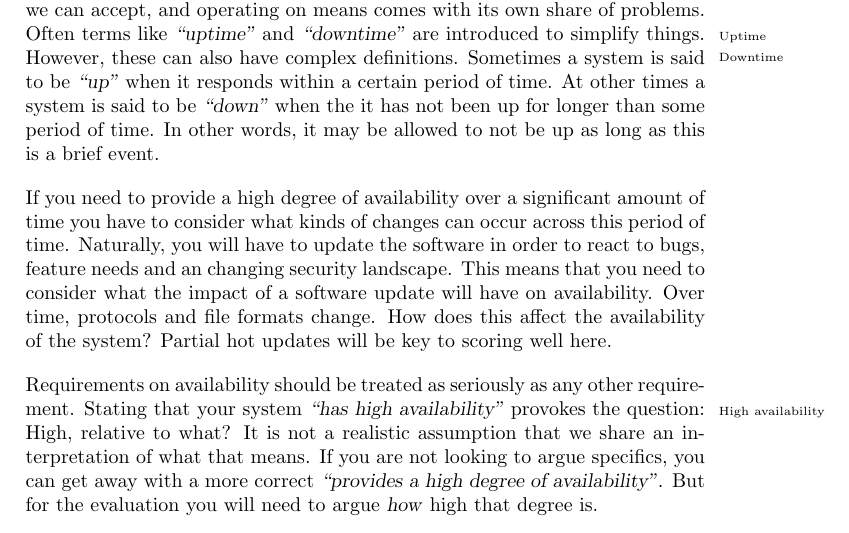
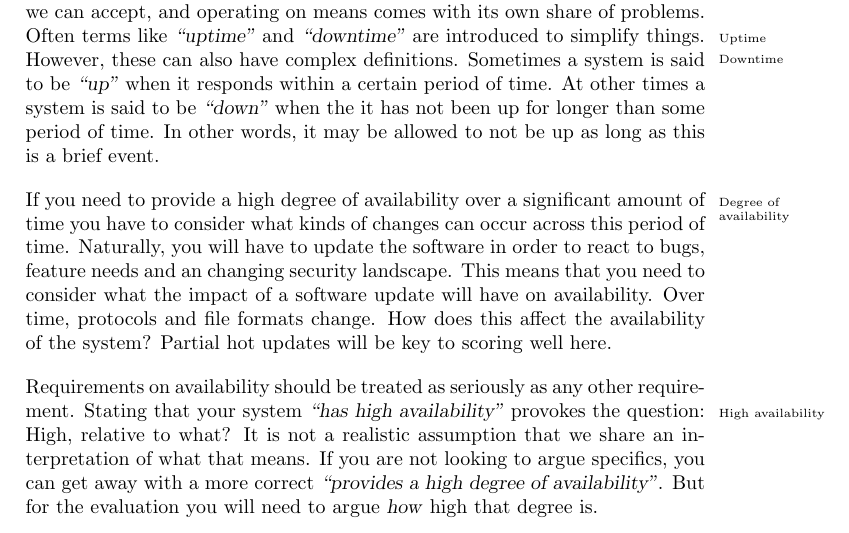
Before and after one commit to aslakjohansen/report-writing, a LaTeX thesis (doc/report-writing.tex): part of page 32 of 44, cut so that both start at the same text. Compiled offline with pdfLaTeX.

Commit message:
Added an entry to the index

```diff
--- a/doc/report-writing.tex
+++ b/doc/report-writing.tex
@@ -854,7 +854,7 @@ Availability\idx{Availability} is a nebulous term. Surely, it has something to d
 % intro: erlang "9-nines"
 
 % availability-over-time
-If you need to provide a high degree of availability over a significant amount of time you have to consider what kinds of changes can occur across this period of time. Naturally, you will have to update the software in order to react to bugs, feature needs and an changing security landscape. This means that you need to consider what the impact of a software update will have on availability. Over time, protocols and file formats change. How does this affect the availability of the system? Partial hot updates will be key to scoring well here.
+If you need to provide a high degree of availability\idxx{Availability!Degree of}{Degree of availability} over a significant amount of time you have to consider what kinds of changes can occur across this period of time. Naturally, you will have to update the software in order to react to bugs, feature needs and an changing security landscape. This means that you need to consider what the impact of a software update will have on availability. Over time, protocols and file formats change. How does this affect the availability of the system? Partial hot updates will be key to scoring well here.
 
 % be careful about terms like "high availability"
 Requirements on availability should be treated as seriously as any other requirement. Stating that your system \quoted{has high availability}\idx{High availability} provokes the question: High, relative to what? It is not a realistic assumption that we share an interpretation of what that means. If you are not looking to argue specifics, you can get away with a more correct \quoted{provides a high degree of availability}. But for the evaluation you will need to argue \textsl{how} high that degree is.
```
